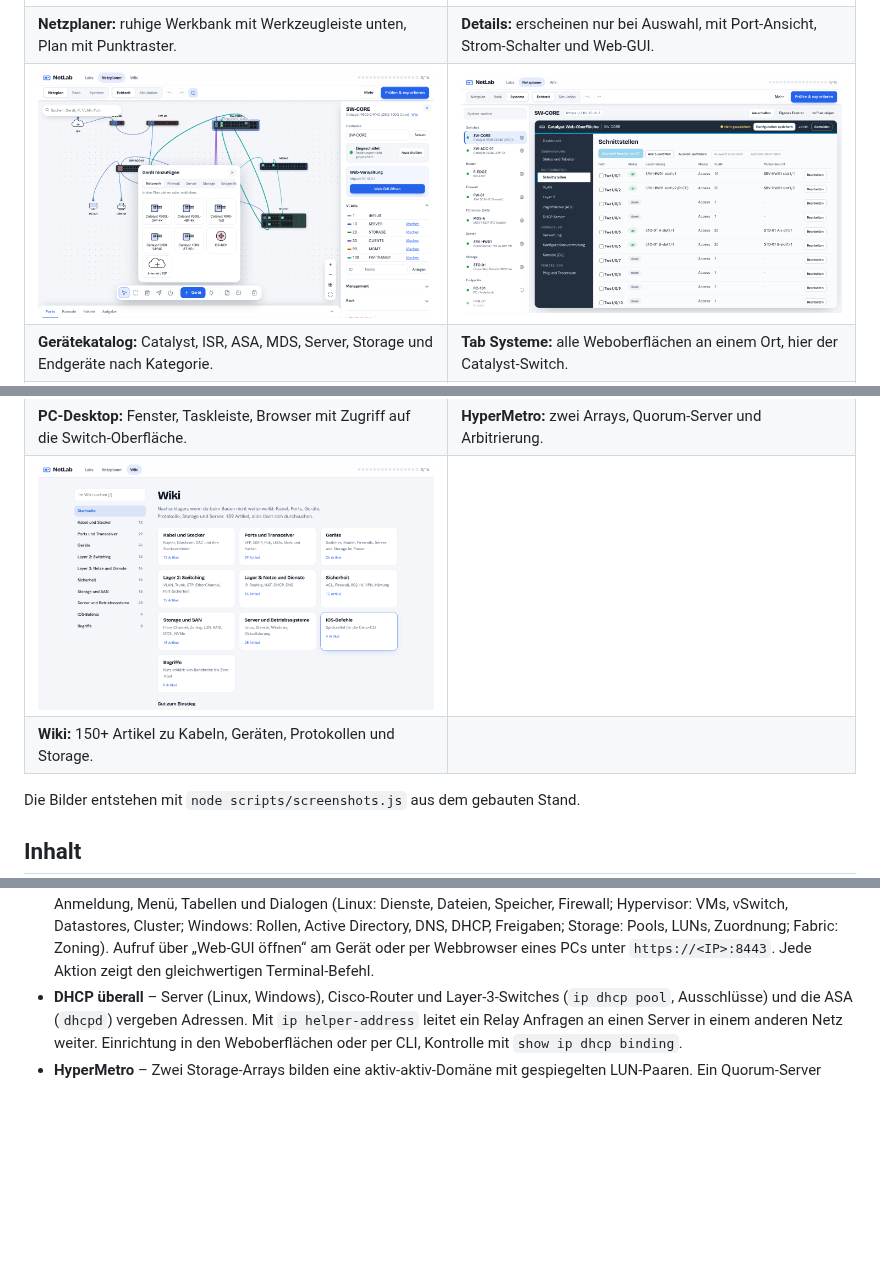
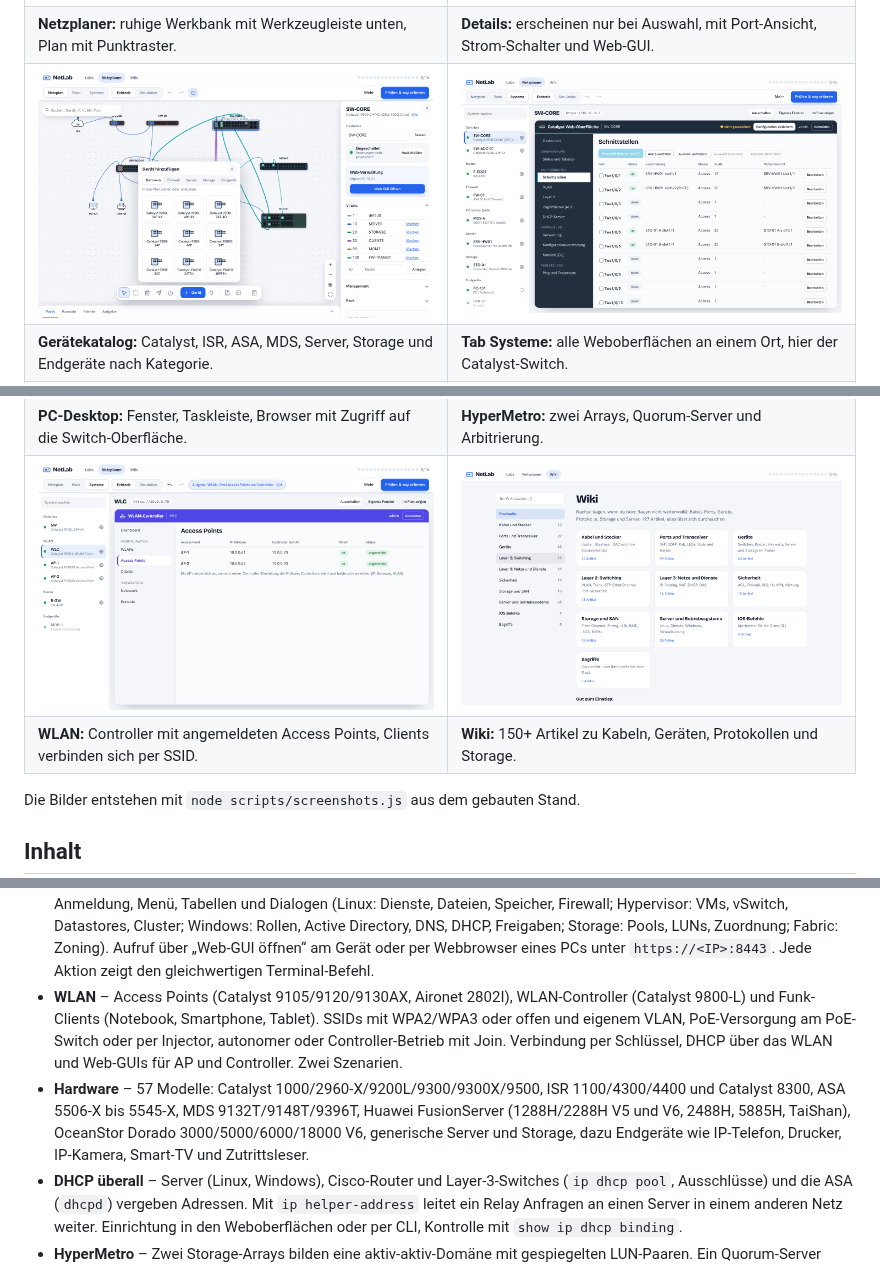
Before and after one commit to theslasher5g/network-training-platform, a Markdown page: README.md, 3 parts joined by grey strips. GitHub-like rendering; pictures changed too: docs/screenshots/05-geraetekatalog.png, docs/screenshots/11-wiki.png, docs/screenshots/12-wlan.png (added); blank space fills up the shorter version.

```diff
--- a/README.md
+++ b/README.md
@@ -16,8 +16,8 @@ Lern- und Planungsplattform für Netzwerk und System Engineering, komplett im Br
 | **ASA im ASDM-Stil:** Zonen, Zugriffsregeln, NAT, Routing, DHCP. | **Storage-Manager:** Pools, LUNs, Zugriff und Ports. |
 | ![PC-Desktop](docs/screenshots/09-pc-desktop.png) | ![HyperMetro](docs/screenshots/10-hypermetro.png) |
 | **PC-Desktop:** Fenster, Taskleiste, Browser mit Zugriff auf die Switch-Oberfläche. | **HyperMetro:** zwei Arrays, Quorum-Server und Arbitrierung. |
-| ![Wiki](docs/screenshots/11-wiki.png) | |
-| **Wiki:** 150+ Artikel zu Kabeln, Geräten, Protokollen und Storage. | |
+| ![WLAN-Controller](docs/screenshots/12-wlan.png) | ![Wiki](docs/screenshots/11-wiki.png) |
+| **WLAN:** Controller mit angemeldeten Access Points, Clients verbinden sich per SSID. | **Wiki:** 150+ Artikel zu Kabeln, Geräten, Protokollen und Storage. |
 
 Die Bilder entstehen mit `node scripts/screenshots.js` aus dem gebauten Stand.
 
@@ -38,6 +38,8 @@ Die Bilder entstehen mit `node scripts/screenshots.js` aus dem gebauten Stand.
 - **Ein- und Ausschalten mit Bootvorgang** – Geräte lassen sich ausschalten und starten dann mit Bootzeit. Cisco-Geräte laden danach nur die Startup-Config: ungespeicherte Änderungen gehen verloren.
 - **PC-Desktop** – Doppelklick auf einen PC öffnet einen Windows-ähnlichen Desktop (verschiebbares Fenster, Taskleiste, Startmenü) mit Eingabeaufforderung, Webbrowser, Netzwerkverbindungen, Datei-Explorer, Editor und Einstellungen.
 - **Web-GUIs der Geräte** – Server, Hypervisor, Windows-Server, Storage und FC-Switch haben eine Weboberfläche mit Anmeldung, Menü, Tabellen und Dialogen (Linux: Dienste, Dateien, Speicher, Firewall; Hypervisor: VMs, vSwitch, Datastores, Cluster; Windows: Rollen, Active Directory, DNS, DHCP, Freigaben; Storage: Pools, LUNs, Zuordnung; Fabric: Zoning). Aufruf über „Web-GUI öffnen“ am Gerät oder per Webbrowser eines PCs unter `https://<IP>:8443`. Jede Aktion zeigt den gleichwertigen Terminal-Befehl.
+- **WLAN** – Access Points (Catalyst 9105/9120/9130AX, Aironet 2802I), WLAN-Controller (Catalyst 9800-L) und Funk-Clients (Notebook, Smartphone, Tablet). SSIDs mit WPA2/WPA3 oder offen und eigenem VLAN, PoE-Versorgung am PoE-Switch oder per Injector, autonomer oder Controller-Betrieb mit Join. Verbindung per Schlüssel, DHCP über das WLAN und Web-GUIs für AP und Controller. Zwei Szenarien.
+- **Hardware** – 57 Modelle: Catalyst 1000/2960-X/9200L/9300/9300X/9500, ISR 1100/4300/4400 und Catalyst 8300, ASA 5506-X bis 5545-X, MDS 9132T/9148T/9396T, Huawei FusionServer (1288H/2288H V5 und V6, 2488H, 5885H, TaiShan), OceanStor Dorado 3000/5000/6000/18000 V6, generische Server und Storage, dazu Endgeräte wie IP-Telefon, Drucker, IP-Kamera, Smart-TV und Zutrittsleser.
 - **DHCP überall** – Server (Linux, Windows), Cisco-Router und Layer-3-Switches (`ip dhcp pool`, Ausschlüsse) und die ASA (`dhcpd`) vergeben Adressen. Mit `ip helper-address` leitet ein Relay Anfragen an einen Server in einem anderen Netz weiter. Einrichtung in den Weboberflächen oder per CLI, Kontrolle mit `show ip dhcp binding`.
 - **HyperMetro** – Zwei Storage-Arrays bilden eine aktiv-aktiv-Domäne mit gespiegelten LUN-Paaren. Ein Quorum-Server (Linux-Paket `quorum-server`) entscheidet bei Ausfällen, welche Seite weiterarbeitet; Replikationsverbindung über FC-Zonen, statische Priorität als Fallback. Der Host sieht ein Gerät mit Pfaden zu beiden Arrays. Zwei Szenarien.
 - **Aufgaben** – Aufbau- und Fehlersuche-Szenarien mit live abgehakten Zielen.
```
Also changed, not shown: docs/screenshots/04-details.png, docs/screenshots/09-pc-desktop.png, 12 other files.
